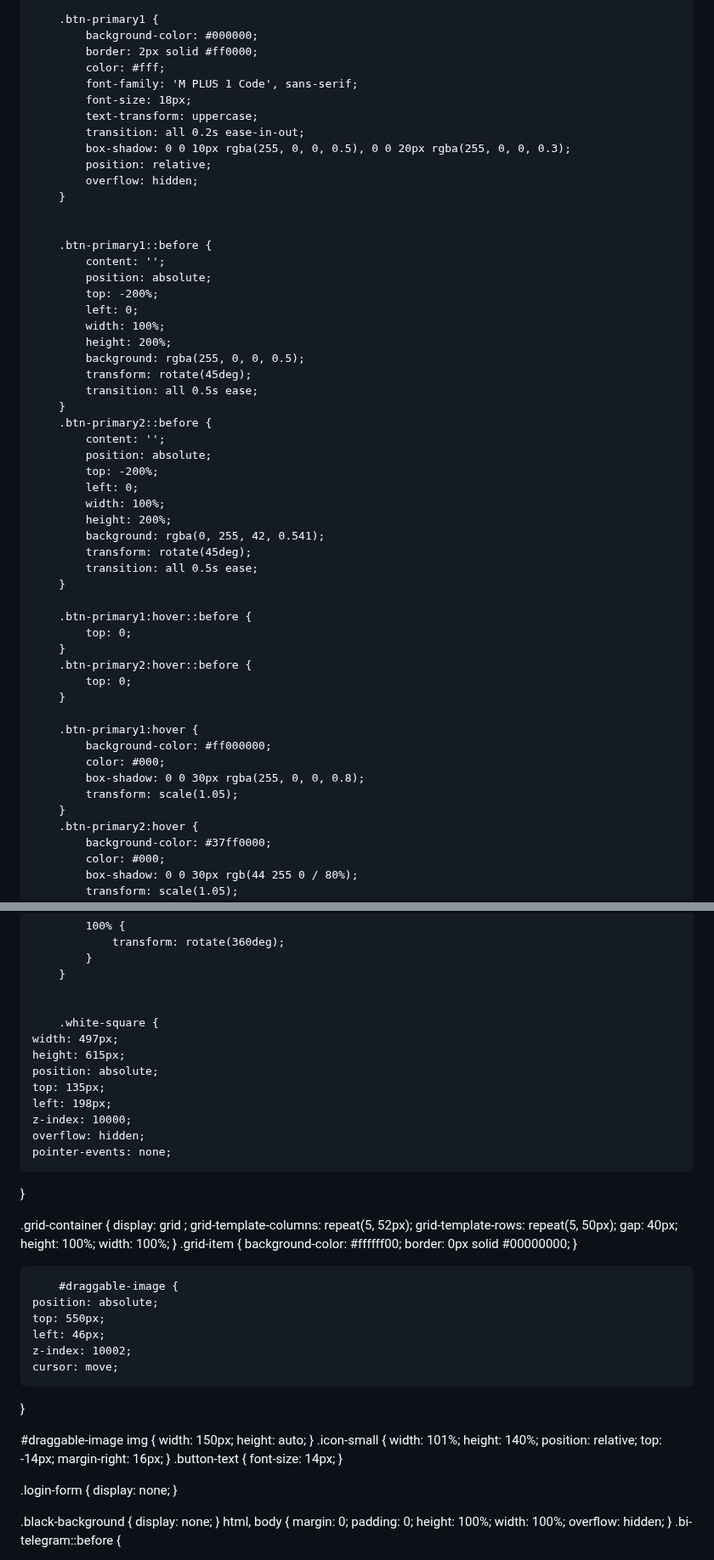
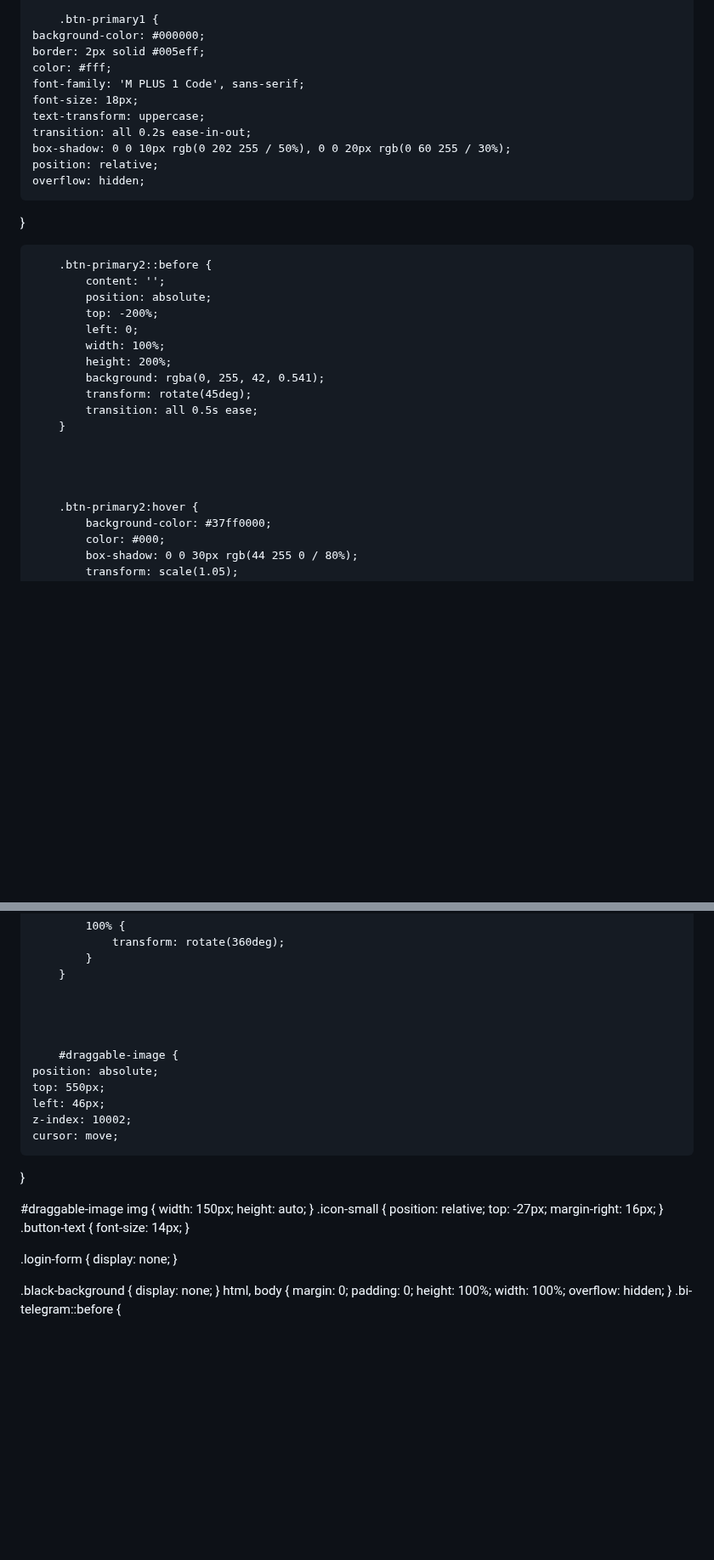
Before and after one commit to hackerdomarquez/hackerdomarquez.github.io, a Markdown page: README.md, 2 parts joined by grey strips. Shown at 85% size. Drawn GitHub-style; blank space fills up the shorter version.

```diff
--- a/README.md
+++ b/README.md
@@ -142,30 +131,19 @@
         }
 
         .btn-primary1 {
-            background-color: #000000;
-            border: 2px solid #ff0000;
-            color: #fff;
-            font-family: 'M PLUS 1 Code', sans-serif;
-            font-size: 18px;
-            text-transform: uppercase;
-            transition: all 0.2s ease-in-out;
-            box-shadow: 0 0 10px rgba(255, 0, 0, 0.5), 0 0 20px rgba(255, 0, 0, 0.3);
-            position: relative;
-            overflow: hidden;
-        }
+    background-color: #000000;
+    border: 2px solid #005eff;
+    color: #fff;
+    font-family: 'M PLUS 1 Code', sans-serif;
+    font-size: 18px;
+    text-transform: uppercase;
+    transition: all 0.2s ease-in-out;
+    box-shadow: 0 0 10px rgb(0 202 255 / 50%), 0 0 20px rgb(0 60 255 / 30%);
+    position: relative;
+    overflow: hidden;
+}
 
 
-        .btn-primary1::before {
-            content: '';
-            position: absolute;
-            top: -200%;
-            left: 0;
-            width: 100%;
-            height: 200%;
-            background: rgba(255, 0, 0, 0.5);
-            transform: rotate(45deg);
-            transition: all 0.5s ease;
-        }
         .btn-primary2::before {
             content: '';
             position: absolute;
@@ -178,19 +156,9 @@
             transition: all 0.5s ease;
         }
 
-        .btn-primary1:hover::before {
-            top: 0;
-        }
-        .btn-primary2:hover::before {
-            top: 0;
-        }
 
-        .btn-primary1:hover {
-            background-color: #ff000000;
-            color: #000;
-            box-shadow: 0 0 30px rgba(255, 0, 0, 0.8);
-            transform: scale(1.05);
-        }
+
+
         .btn-primary2:hover {
             background-color: #37ff0000;
             color: #000;
@@ -368,31 +341,6 @@ iframe {
         }
 
 
-        .white-square {
-    width: 497px;
-    height: 615px;
-    position: absolute;
-    top: 135px;
-    left: 198px;
-    z-index: 10000;
-    overflow: hidden;
-    pointer-events: none;
-}
-
-.grid-container {
-    display: grid
-;
-    grid-template-columns: repeat(5, 52px);
-    grid-template-rows: repeat(5, 50px);
-    gap: 40px;
-    height: 100%;
-    width: 100%;
-}
-.grid-item {
-    background-color: #ffffff00;
-    border: 0px solid #00000000;
-}
-
 
 
         #draggable-image {
@@ -408,10 +356,8 @@ iframe {
     height: auto;
 }
 .icon-small {
-    width: 101%;
-    height: 140%;
     position: relative;
-    top: -14px;
+    top: -27px;
     margin-right: 16px;
 }
     .button-text {
```
Also changed, not shown: other parts of README.md (+39 -132 lines).
